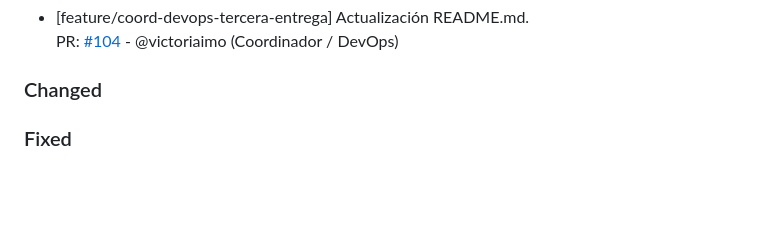
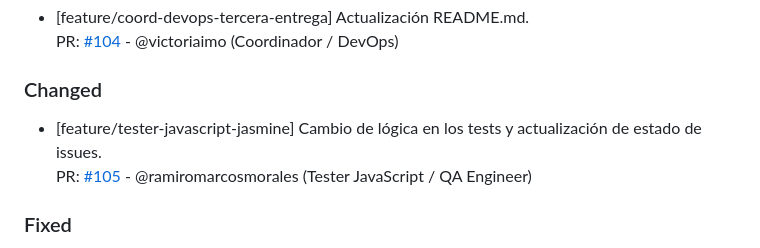
Before and after one commit to ramiromarcosmorales/emiti-web, a Markdown page: changelog.md, the part around the change. GitHub-like rendering; blank space fills up the shorter version.

Commit message:
docs: agregar entrada pr

```diff
--- a/changelog.md
+++ b/changelog.md
@@ -18,6 +18,8 @@
   PR: [#104](https://github.com/ramiromarcosmorales/emiti-web/pull/104) - @victoriaimo (Coordinador / DevOps)
 
 ### Changed
+- [feature/tester-javascript-jasmine] Cambio de lógica en los tests y actualización de estado de issues.
+  PR: [#105](https://github.com/ramiromarcosmorales/emiti-web/pull/105) - @ramiromarcosmorales (Tester JavaScript / QA Engineer)
 
 ### Fixed
 
```
